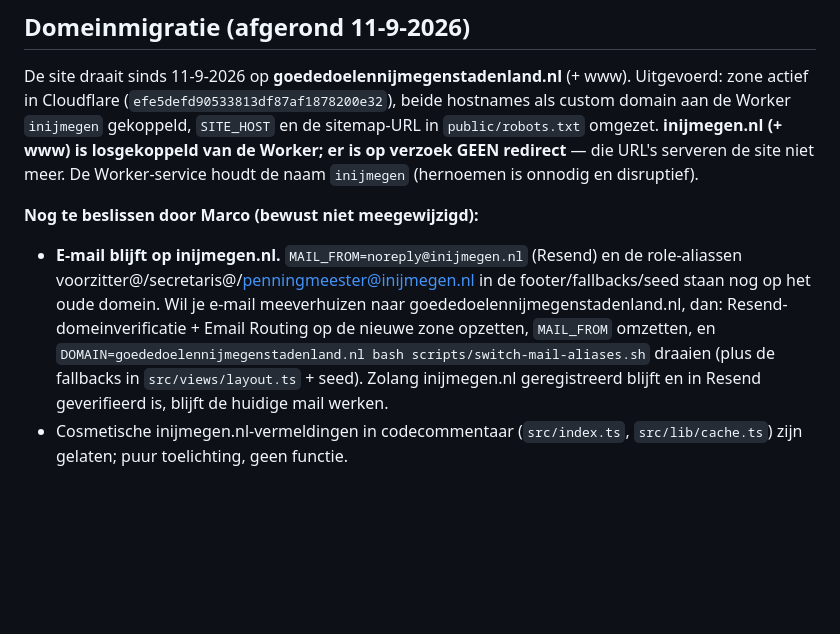
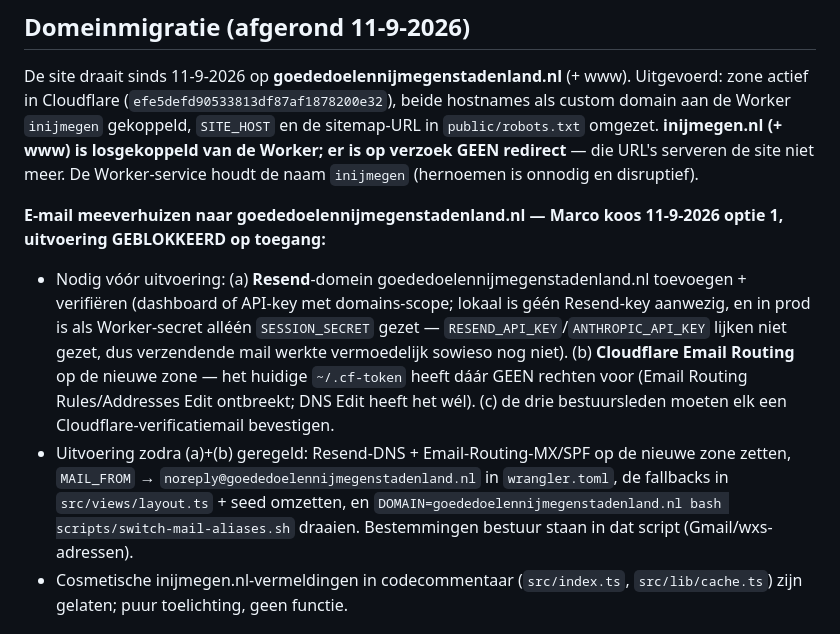
Before and after one commit to marcovanthiel/inijmegen, a Markdown page: CLAUDE.md, the part around the change. GitHub-like rendering; blank space fills up the shorter version.

Commit message:
docs: mailmigratie optie 1 gekozen, uitvoering geblokkeerd op Resend + Email-Routing-toegang
Co-Authored-By: Claude Fable 5 <noreply@anthropic.com>
Claude-Session: https://claude.ai/code/session_01MvFYHz4ci2AU8fzPw2Bcjr

```diff
--- a/CLAUDE.md
+++ b/CLAUDE.md
@@ -210,15 +210,21 @@ beide hostnames als custom domain aan de Worker `inijmegen` gekoppeld,
 URL's serveren de site niet meer. De Worker-service houdt de naam `inijmegen`
 (hernoemen is onnodig en disruptief).
 
-**Nog te beslissen door Marco (bewust niet meegewijzigd):**
-- **E-mail blijft op inijmegen.nl.** `MAIL_FROM=noreply@inijmegen.nl` (Resend)
-  en de role-aliassen voorzitter@/secretaris@/penningmeester@inijmegen.nl in de
-  footer/fallbacks/seed staan nog op het oude domein. Wil je e-mail meeverhuizen
-  naar goededoelennijmegenstadenland.nl, dan: Resend-domeinverificatie +
-  Email Routing op de nieuwe zone opzetten, `MAIL_FROM` omzetten, en
+**E-mail meeverhuizen naar goededoelennijmegenstadenland.nl — Marco koos 11-9-2026
+optie 1, uitvoering GEBLOKKEERD op toegang:**
+- Nodig vóór uitvoering: (a) **Resend**-domein goededoelennijmegenstadenland.nl
+  toevoegen + verifiëren (dashboard of API-key met domains-scope; lokaal is géén
+  Resend-key aanwezig, en in prod is als Worker-secret alléén `SESSION_SECRET`
+  gezet — `RESEND_API_KEY`/`ANTHROPIC_API_KEY` lijken niet gezet, dus verzendende
+  mail werkte vermoedelijk sowieso nog niet). (b) **Cloudflare Email Routing** op
+  de nieuwe zone — het huidige `~/.cf-token` heeft dáár GEEN rechten voor
+  (Email Routing Rules/Addresses Edit ontbreekt; DNS Edit heeft het wél). (c) de
+  drie bestuursleden moeten elk een Cloudflare-verificatiemail bevestigen.
+- Uitvoering zodra (a)+(b) geregeld: Resend-DNS + Email-Routing-MX/SPF op de
+  nieuwe zone zetten, `MAIL_FROM` → `noreply@goededoelennijmegenstadenland.nl`
+  in `wrangler.toml`, de fallbacks in `src/views/layout.ts` + seed omzetten, en
   `DOMAIN=goededoelennijmegenstadenland.nl bash scripts/switch-mail-aliases.sh`
-  draaien (plus de fallbacks in `src/views/layout.ts` + seed). Zolang inijmegen.nl
-  geregistreerd blijft en in Resend geverifieerd is, blijft de huidige mail werken.
+  draaien. Bestemmingen bestuur staan in dat script (Gmail/wxs-adressen).
 - Cosmetische inijmegen.nl-vermeldingen in codecommentaar (`src/index.ts`,
   `src/lib/cache.ts`) zijn gelaten; puur toelichting, geen functie.
 
```
